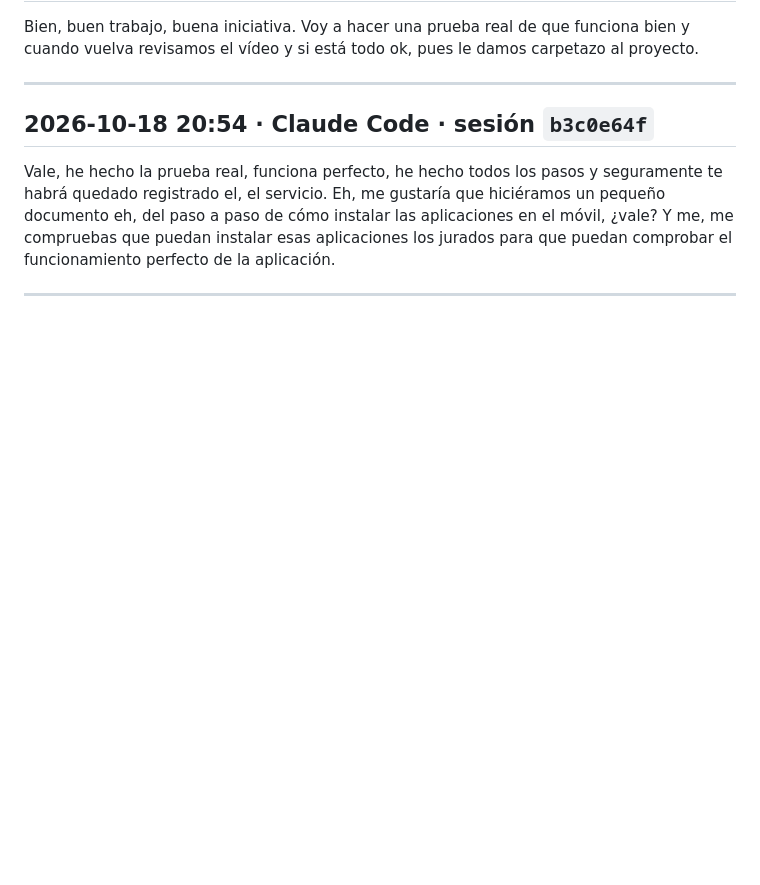
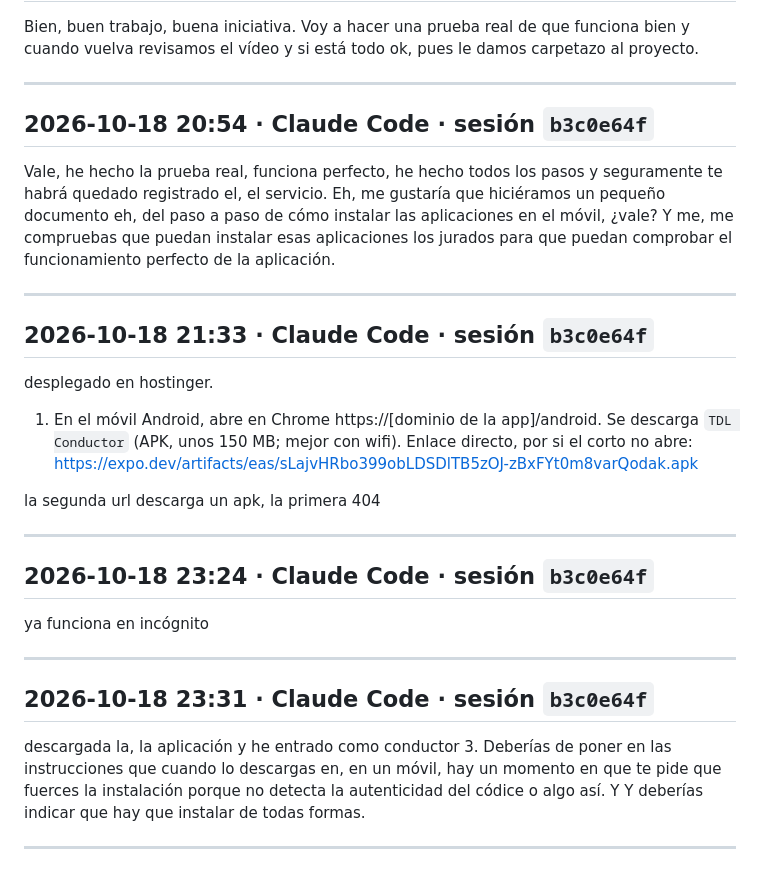
Before and after one commit to osalgado50/TransferdeLuxe, a Markdown page: docs/prompts/PROMPTS.md, the part around the change. Drawn GitHub-style; blank space fills up the shorter version.

```diff
--- a/docs/prompts/PROMPTS.md
+++ b/docs/prompts/PROMPTS.md
@@ -1751,3 +1751,25 @@ Bien, buen trabajo, buena iniciativa. Voy a hacer una prueba real de que funcion
 Vale, he hecho la prueba real, funciona perfecto, he hecho todos los pasos y seguramente te habrá quedado registrado el, el servicio. Eh, me gustaría que hiciéramos un pequeño documento eh, del paso a paso de cómo instalar las aplicaciones en el móvil, ¿vale? Y me, me compruebas que puedan instalar esas aplicaciones los jurados para que puedan comprobar el funcionamiento perfecto de la aplicación.
 
 ---
+
+## 2026-10-18 21:33 · Claude Code · sesión `b3c0e64f`
+
+desplegado en hostinger.
+
+1. En el móvil Android, abre en Chrome https://[dominio de la app]/android. Se descarga `TDL Conductor` (APK, unos 150 MB; mejor con wifi). Enlace directo, por si el corto no abre: https://expo.dev/artifacts/eas/sLajvHRbo399obLDSDlTB5zOJ-zBxFYt0m8varQodak.apk
+
+la segunda url descarga un apk, la primera 404
+
+---
+
+## 2026-10-18 23:24 · Claude Code · sesión `b3c0e64f`
+
+ya funciona en incógnito
+
+---
+
+## 2026-10-18 23:31 · Claude Code · sesión `b3c0e64f`
+
+descargada la, la aplicación y he entrado como conductor 3. Deberías de poner en las instrucciones que cuando lo descargas en, en un móvil, hay un momento en que te pide que fuerces la instalación porque no detecta la autenticidad del códice o algo así. Y Y deberías indicar que hay que instalar de todas formas.
+
+---
```
Also changed, not shown: docs/DOCUMENTACION_TECNICA.md (+3 -1 lines), docs/INSTALAR_APPS.md (+8 -2 lines).
